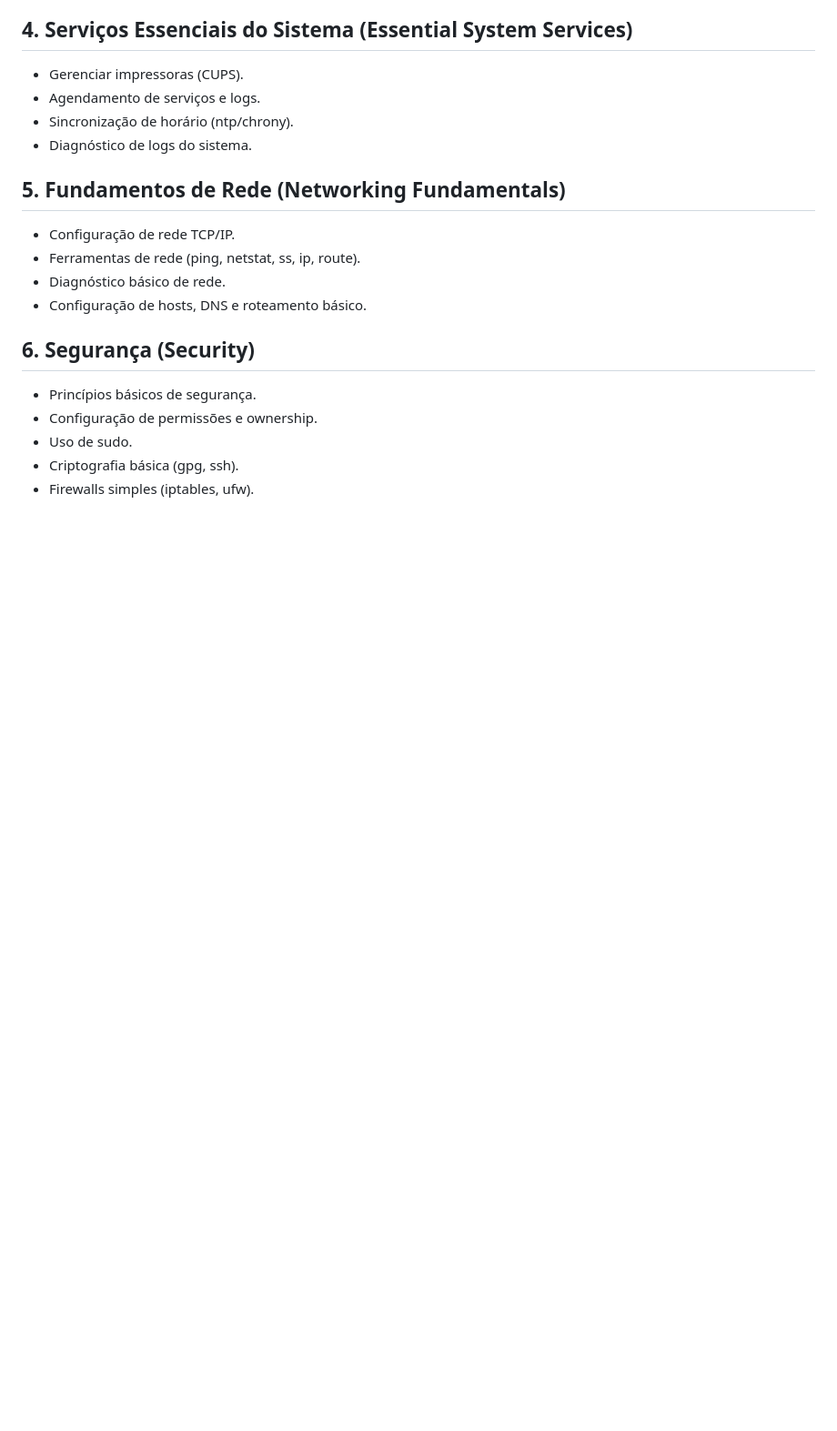
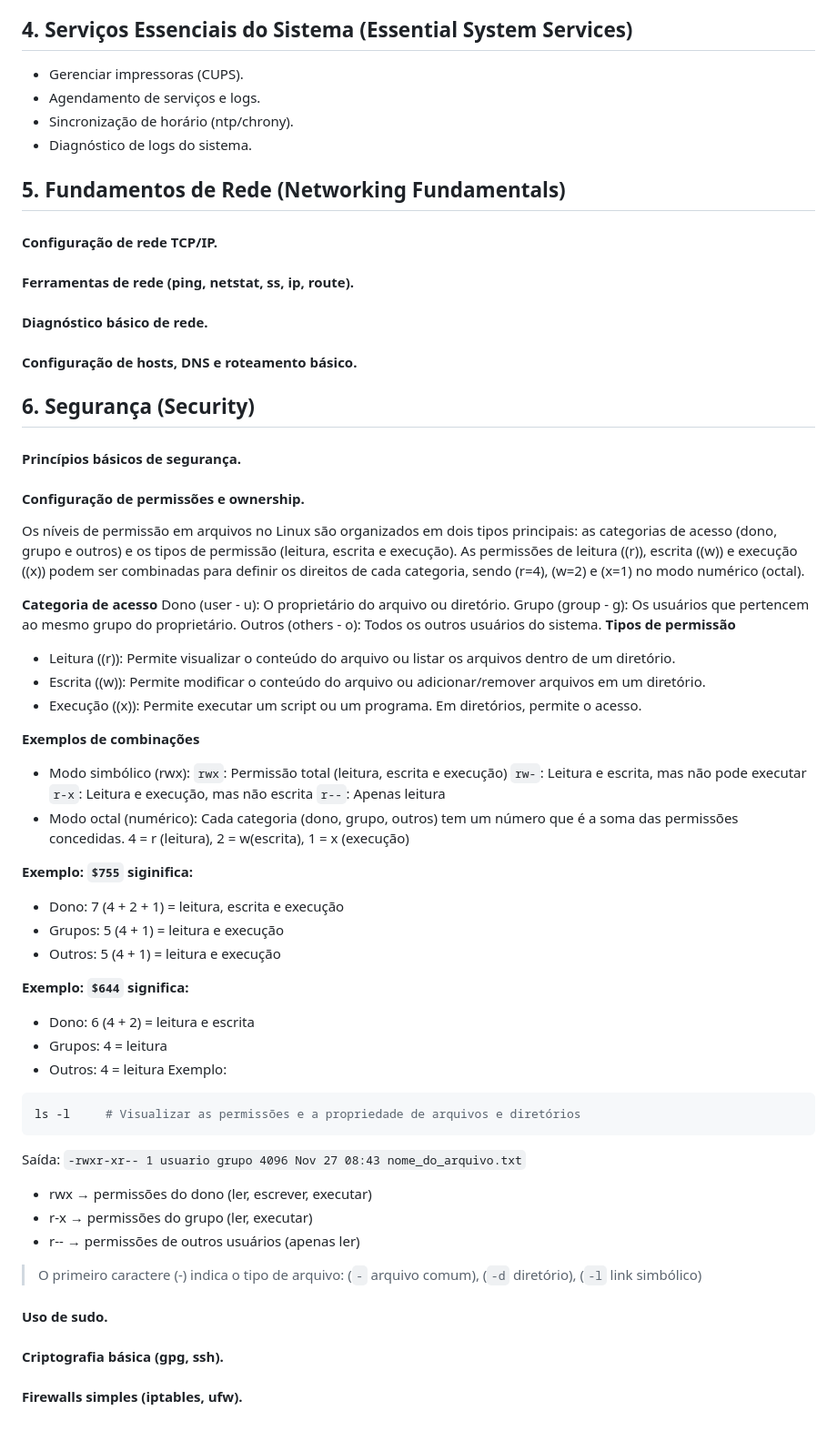
Before and after one commit to Mateus-Alencar/devops-notebook, a Markdown page: Preparação_LPIC/documentacao_LPIC.md, the part around the change printed below. Shown: that part at 91% size. GitHub-like rendering; blank space fills up the shorter version.

Commit message:
Arquivo documentacao_LPIC -  adição da sessao (Configuracoes de permissoes e ownership)

````diff
--- a/Preparação_LPIC/documentacao_LPIC.md
+++ b/Preparação_LPIC/documentacao_LPIC.md
@@ -70,15 +125,57 @@ Comando usado para exibir informações sobre o sistema operacional, como o nome
 
 ## 5. Fundamentos de Rede (Networking Fundamentals)
 
-- Configuração de rede TCP/IP.
-- Ferramentas de rede (ping, netstat, ss, ip, route).
-- Diagnóstico básico de rede.
-- Configuração de hosts, DNS e roteamento básico.
+#### Configuração de rede TCP/IP.
+#### Ferramentas de rede (ping, netstat, ss, ip, route).
+#### Diagnóstico básico de rede.
+#### Configuração de hosts, DNS e roteamento básico.
 
 ## 6. Segurança (Security)
 
-- Princípios básicos de segurança.
-- Configuração de permissões e ownership.
-- Uso de sudo.
-- Criptografia básica (gpg, ssh).
-- Firewalls simples (iptables, ufw).
+#### Princípios básicos de segurança.
+#### Configuração de permissões e ownership.
+
+Os níveis de permissão em arquivos no Linux são organizados em dois tipos principais: as categorias de acesso (dono, grupo e outros) e os tipos de permissão (leitura, escrita e execução). As permissões de leitura (\(r\)), escrita (\(w\)) e execução (\(x\)) podem ser combinadas para definir os direitos de cada categoria, sendo \(r=4\), \(w=2\) e \(x=1\) no modo numérico (octal).
+
+**Categoria de acesso**
+Dono (user - u): O proprietário do arquivo ou diretório.
+Grupo (group - g): Os usuários que pertencem ao mesmo grupo do proprietário.
+Outros (others - o): Todos os outros usuários do sistema.
+**Tipos de permissão**
+- Leitura (\(r\)): Permite visualizar o conteúdo do arquivo ou listar os arquivos dentro de um diretório.
+- Escrita (\(w\)): Permite modificar o conteúdo do arquivo ou adicionar/remover arquivos em um diretório.
+- Execução (\(x\)): Permite executar um script ou um programa. Em diretórios, permite o acesso.
+
+**Exemplos de combinações**
+- Modo simbólico (rwx):
+`rwx`: Permissão total (leitura, escrita e execução)
+`rw-`: Leitura e escrita, mas não pode executar
+`r-x`: Leitura e execução, mas não escrita
+`r--`: Apenas leitura
+- Modo octal (numérico): Cada categoria (dono, grupo, outros) tem um número que é a soma das permissões concedidas.
+4 = r (leitura), 2 = w(escrita), 1 =  x (execução)
+
+**Exemplo: `$755` siginifica:**
+- Dono: 7 (4 + 2 + 1) = leitura, escrita e execução
+- Grupos: 5 (4 + 1) = leitura e execução
+- Outros: 5 (4 + 1) = leitura e execução
+
+**Exemplo: `$644` significa:**
+- Dono: 6 (4 + 2) = leitura e escrita
+- Grupos: 4 = leitura
+- Outros: 4 = leitura
+Exemplo:
+```bash
+ls -l     # Visualizar as permissões e a propriedade de arquivos e diretórios
+```
+Saída: `-rwxr-xr-- 1 usuario grupo 4096 Nov 27 08:43 nome_do_arquivo.txt`
+- rwx → permissões do dono (ler, escrever, executar)
+- r-x → permissões do grupo (ler, executar)
+- r-- → permissões de outros usuários (apenas ler)
+
+> O primeiro caractere (-) indica o tipo de arquivo: (`-` arquivo comum), (`-d` diretório), (`-l` link simbólico)
+
+
+#### Uso de sudo.
+#### Criptografia básica (gpg, ssh).
+#### Firewalls simples (iptables, ufw).
````
Also changed, not shown: other parts of Preparação_LPIC/documentacao_LPIC.md (+55 -0 lines), Preparação_LPIC/image.png (added).
